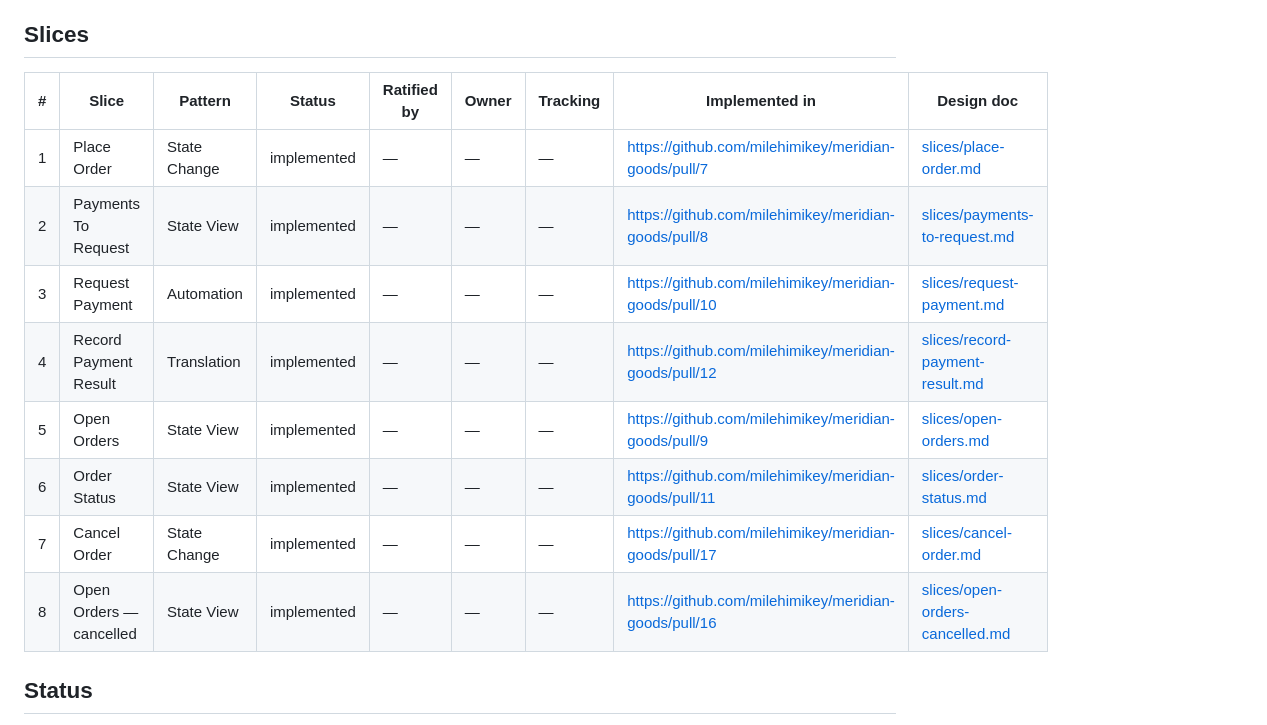
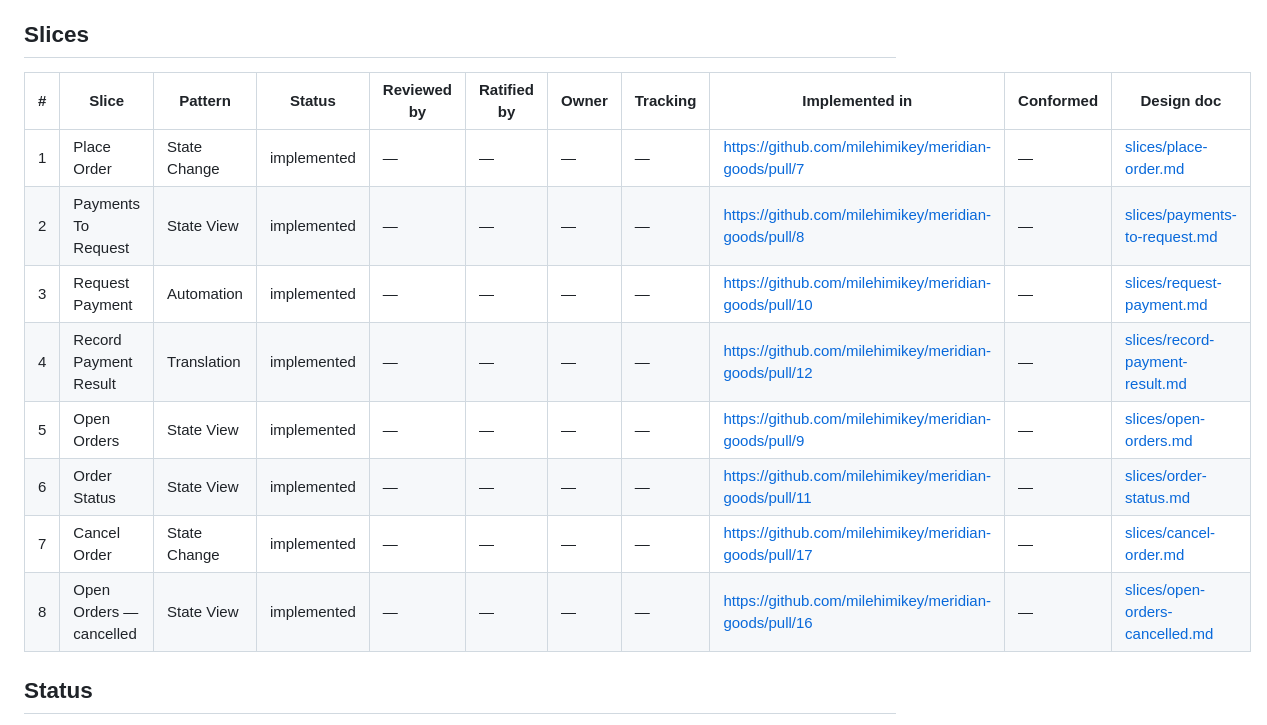
Before and after one commit to milehimikey/meridian-goods, a Markdown page: README.md, the part around the change. GitHub-like rendering.

Commit message:
em upgrade: slice-index-stale (1.10.0 → 1.18.0)
Em-Upgrade: slice-index-stale

```diff
--- a/README.md
+++ b/README.md
@@ -111,16 +111,16 @@ never connected to one another.
      `em slice index meridian-goods.em` to (re)write the table below from the model and its
      slice docs; never hand-edit between the markers. -->
 <!-- GENERATED:slices:start -->
-| # | Slice | Pattern | Status | Ratified by | Owner | Tracking | Implemented in | Design doc |
-|---|-------|---------|--------|-------------|-------|----------|----------------|------------|
-| 1 | Place Order | State Change | implemented | — | — | — | https://github.com/milehimikey/meridian-goods/pull/7 | [slices/place-order.md](slices/place-order.md) |
-| 2 | Payments To Request | State View | implemented | — | — | — | https://github.com/milehimikey/meridian-goods/pull/8 | [slices/payments-to-request.md](slices/payments-to-request.md) |
-| 3 | Request Payment | Automation | implemented | — | — | — | https://github.com/milehimikey/meridian-goods/pull/10 | [slices/request-payment.md](slices/request-payment.md) |
-| 4 | Record Payment Result | Translation | implemented | — | — | — | https://github.com/milehimikey/meridian-goods/pull/12 | [slices/record-payment-result.md](slices/record-payment-result.md) |
-| 5 | Open Orders | State View | implemented | — | — | — | https://github.com/milehimikey/meridian-goods/pull/9 | [slices/open-orders.md](slices/open-orders.md) |
-| 6 | Order Status | State View | implemented | — | — | — | https://github.com/milehimikey/meridian-goods/pull/11 | [slices/order-status.md](slices/order-status.md) |
-| 7 | Cancel Order | State Change | implemented | — | — | — | https://github.com/milehimikey/meridian-goods/pull/17 | [slices/cancel-order.md](slices/cancel-order.md) |
-| 8 | Open Orders — cancelled | State View | implemented | — | — | — | https://github.com/milehimikey/meridian-goods/pull/16 | [slices/open-orders-cancelled.md](slices/open-orders-cancelled.md) |
+| # | Slice | Pattern | Status | Reviewed by | Ratified by | Owner | Tracking | Implemented in | Conformed | Design doc |
+|---|-------|---------|--------|-------------|-------------|-------|----------|----------------|-----------|------------|
+| 1 | Place Order | State Change | implemented | — | — | — | — | https://github.com/milehimikey/meridian-goods/pull/7 | — | [slices/place-order.md](slices/place-order.md) |
+| 2 | Payments To Request | State View | implemented | — | — | — | — | https://github.com/milehimikey/meridian-goods/pull/8 | — | [slices/payments-to-request.md](slices/payments-to-request.md) |
+| 3 | Request Payment | Automation | implemented | — | — | — | — | https://github.com/milehimikey/meridian-goods/pull/10 | — | [slices/request-payment.md](slices/request-payment.md) |
+| 4 | Record Payment Result | Translation | implemented | — | — | — | — | https://github.com/milehimikey/meridian-goods/pull/12 | — | [slices/record-payment-result.md](slices/record-payment-result.md) |
+| 5 | Open Orders | State View | implemented | — | — | — | — | https://github.com/milehimikey/meridian-goods/pull/9 | — | [slices/open-orders.md](slices/open-orders.md) |
+| 6 | Order Status | State View | implemented | — | — | — | — | https://github.com/milehimikey/meridian-goods/pull/11 | — | [slices/order-status.md](slices/order-status.md) |
+| 7 | Cancel Order | State Change | implemented | — | — | — | — | https://github.com/milehimikey/meridian-goods/pull/17 | — | [slices/cancel-order.md](slices/cancel-order.md) |
+| 8 | Open Orders — cancelled | State View | implemented | — | — | — | — | https://github.com/milehimikey/meridian-goods/pull/16 | — | [slices/open-orders-cancelled.md](slices/open-orders-cancelled.md) |
 <!-- GENERATED:slices:end -->
 
 ## Status
```
